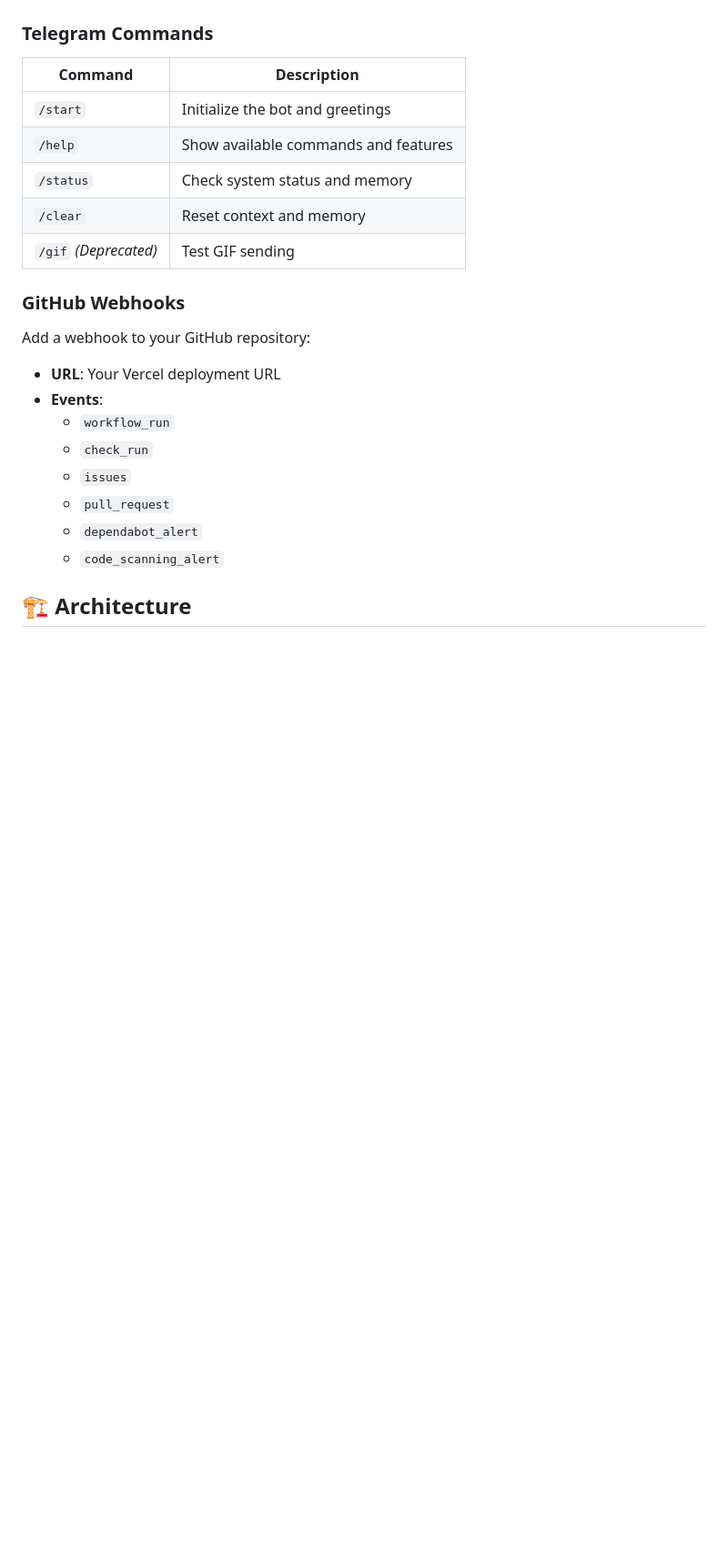
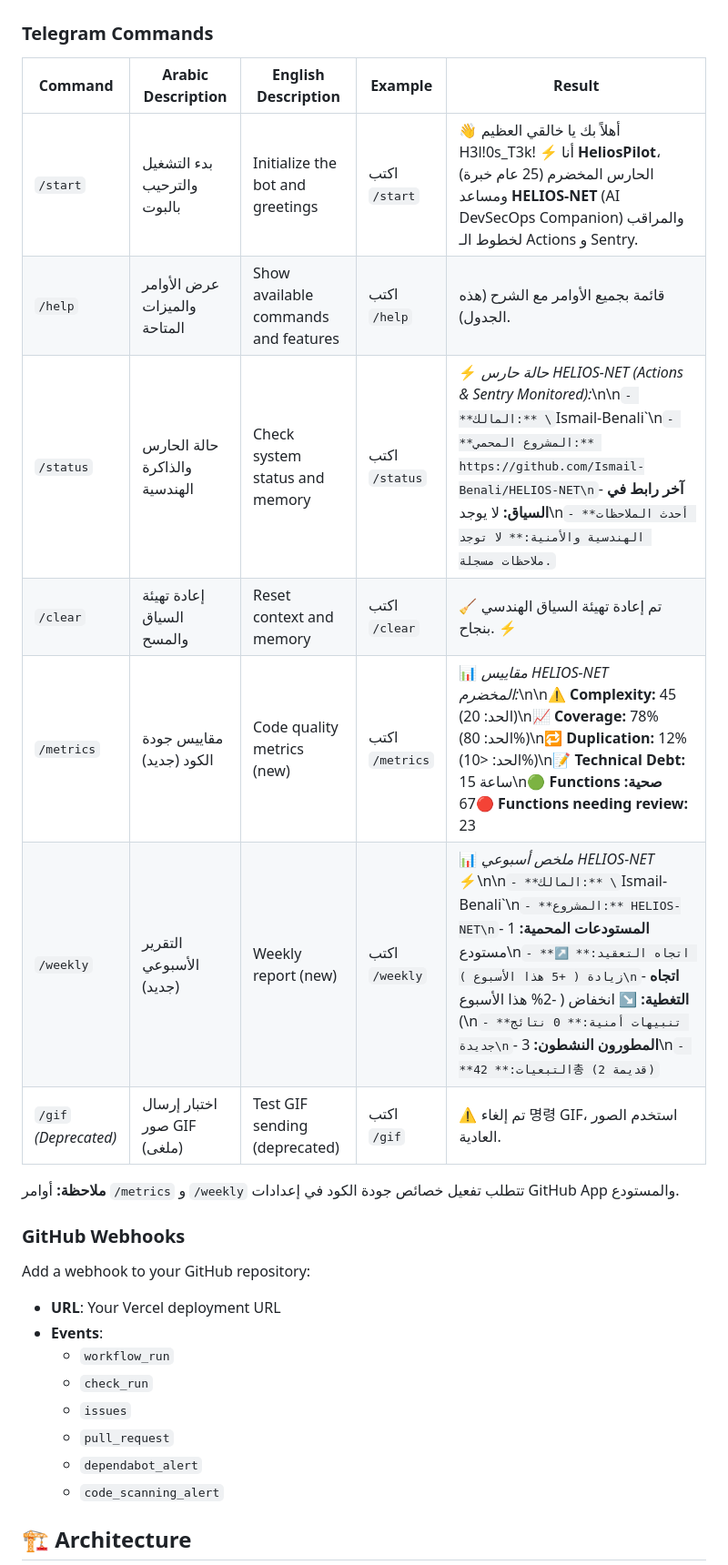
Before and after one commit to HeliosPilot/helios-pilot-server, a Markdown page: README.md, the part around the change. Shown at 91% size. Rendered like a GitHub page; blank space fills up the shorter version.

Commit message:
feat: add comprehensive commands table with Arabic/English descriptions and examples

```diff
--- a/README.md
+++ b/README.md
@@ -59,13 +59,17 @@
 
 ### Telegram Commands
 
-| Command | Description |
-|---------|-------------|
-| `/start` | Initialize the bot and greetings |
-| `/help` | Show available commands and features |
-| `/status` | Check system status and memory |
-| `/clear` | Reset context and memory |
-| `/gif` *(Deprecated)* | Test GIF sending |
+| Command | Arabic Description | English Description | Example | Result |
+|---------|-------------------|---------------------|---------|--------|
+| `/start` | بدء التشغيل والترحيب بالبوت | Initialize the bot and greetings | اكتب `/start` | 👋 أهلاً بك يا خالقي العظيم H3l!0s_T3k! ⚡ أنا **HeliosPilot**، الحارس المخضرم (25 عام خبرة) ومساعد **HELIOS-NET** (AI DevSecOps Companion) والمراقب لخطوط الـ Actions و Sentry. |
+| `/help` | عرض الأوامر والميزات المتاحة | Show available commands and features | اكتب `/help` | قائمة بجميع الأوامر مع الشرح (هذه الجدول). |
+| `/status` | حالة الحارس والذاكرة الهندسية | Check system status and memory | اكتب `/status` | ⚡ *حالة حارس HELIOS-NET (Actions & Sentry Monitored):*\n\n`- **المالك:** \`Ismail-Benali\`\n`- **المشروع المحمي:** https://github.com/Ismail-Benali/HELIOS-NET\n`- **آخر رابط في السياق:** لا يوجد\n`- **أحدث الملاحظات الهندسية والأمنية:** لا توجد ملاحظات مسجلة.` |
+| `/clear` | إعادة تهيئة السياق والمسح | Reset context and memory | اكتب `/clear` | 🧹 تم إعادة تهيئة السياق الهندسي بنجاح. ⚡ |
+| `/metrics` | مقاييس جودة الكود (جديد) | Code quality metrics (new) | اكتب `/metrics` | 📊 *مقاييس HELIOS-NET المخضرم:*\n\n⚠️ **Complexity:** 45 (الحد: 20)\n📈 **Coverage:** 78% (الحد: 80%)\n🔁 **Duplication:** 12% (الحد: <10%)\n📝 **Technical Debt:** 15 ساعة\n🟢 **Functions صحية:** 67🔴 **Functions needing review:** 23 |
+| `/weekly` | التقرير الأسبوعي (جديد) | Weekly report (new) | اكتب `/weekly` | 📊 *ملخص أسبوعي HELIOS-NET* ⚡\n\n`- **المالك:** \`Ismail-Benali\`\n`- **المشروع:** HELIOS-NET\n`- **المستودعات المحمية:** 1 مستودع\n`- **اتجاه التعقيد:** ↗️ زيادة ( +5 هذا الأسبوع )\n`- **اتجاه التغطية:** ↘️ انخفاض ( -2% هذا الأسبوع )\n`- **تنبيهات أمنية:** 0 نتائج جديدة\n`- **المطورون النشطون:** 3\n`- **التبعيات:** 42총 (2 قديمة)` |
+| `/gif` *(Deprecated)* | اختبار إرسال صور GIF (ملغى) | Test GIF sending (deprecated) | اكتب `/gif` | ⚠️ تم إلغاء 명령 GIF، استخدم الصور العادية. |
+
+**ملاحظة:** أوامر `/metrics` و `/weekly` تتطلب تفعيل خصائص جودة الكود في إعدادات GitHub App والمستودع.
 
 ### GitHub Webhooks
 
```
